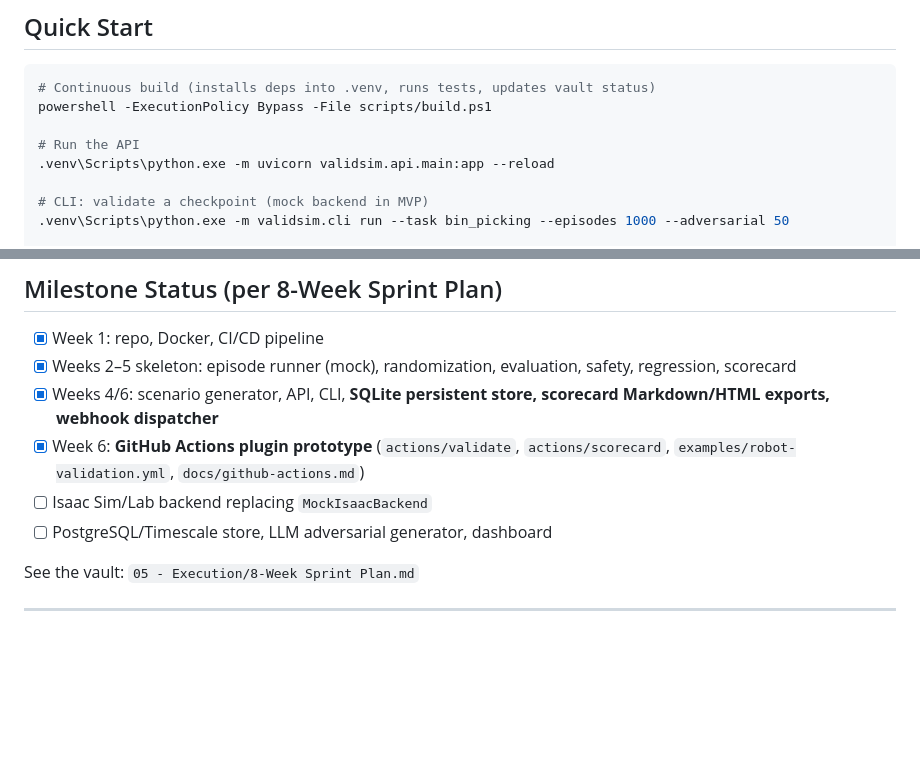
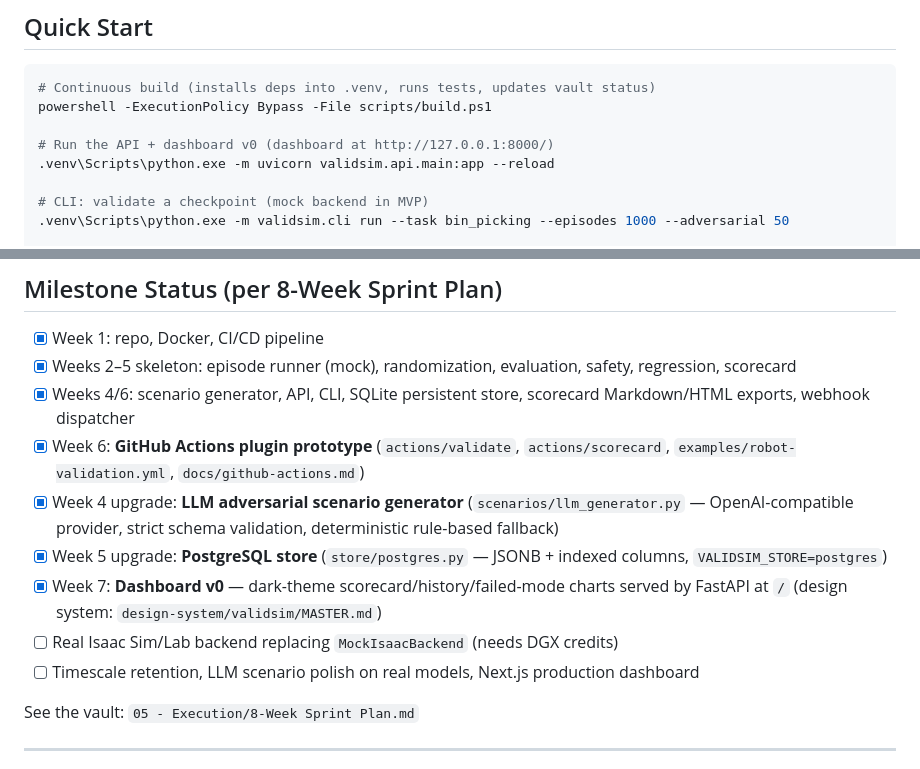
Before and after one commit to dev25bansal-ops/validsim, a Markdown page: README.md, 2 parts joined by grey strips. Rendered like a GitHub page; blank space fills up the shorter version.

Commit message:
chore: iteration 3 - dashboard v0, LLM scenario generator, Postgres store, git baseline

```diff
--- a/README.md
+++ b/README.md
@@ -23,7 +23,7 @@ This repository contains the ValidSim MVP codebase, the founding blueprint, and
 # Continuous build (installs deps into .venv, runs tests, updates vault status)
 powershell -ExecutionPolicy Bypass -File scripts/build.ps1
 
-# Run the API
+# Run the API + dashboard v0 (dashboard at http://127.0.0.1:8000/)
 .venv\Scripts\python.exe -m uvicorn validsim.api.main:app --reload
 
 # CLI: validate a checkpoint (mock backend in MVP)
@@ -52,10 +52,13 @@ submit checkpoint → simulate (parallel episodes + domain randomization)
 
 - [x] Week 1: repo, Docker, CI/CD pipeline
 - [x] Weeks 2–5 skeleton: episode runner (mock), randomization, evaluation, safety, regression, scorecard
-- [x] Weeks 4/6: scenario generator, API, CLI, **SQLite persistent store, scorecard Markdown/HTML exports, webhook dispatcher**
+- [x] Weeks 4/6: scenario generator, API, CLI, SQLite persistent store, scorecard Markdown/HTML exports, webhook dispatcher
 - [x] Week 6: **GitHub Actions plugin prototype** (`actions/validate`, `actions/scorecard`, `examples/robot-validation.yml`, `docs/github-actions.md`)
-- [ ] Isaac Sim/Lab backend replacing `MockIsaacBackend`
-- [ ] PostgreSQL/Timescale store, LLM adversarial generator, dashboard
+- [x] Week 4 upgrade: **LLM adversarial scenario generator** (`scenarios/llm_generator.py` — OpenAI-compatible provider, strict schema validation, deterministic rule-based fallback)
+- [x] Week 5 upgrade: **PostgreSQL store** (`store/postgres.py` — JSONB + indexed columns, `VALIDSIM_STORE=postgres`)
+- [x] Week 7: **Dashboard v0** — dark-theme scorecard/history/failed-mode charts served by FastAPI at `/` (design system: `design-system/validsim/MASTER.md`)
+- [ ] Real Isaac Sim/Lab backend replacing `MockIsaacBackend` (needs DGX credits)
+- [ ] Timescale retention, LLM scenario polish on real models, Next.js production dashboard
 
 See the vault: `05 - Execution/8-Week Sprint Plan.md`
 
```
Also changed, not shown: 1 other file.
